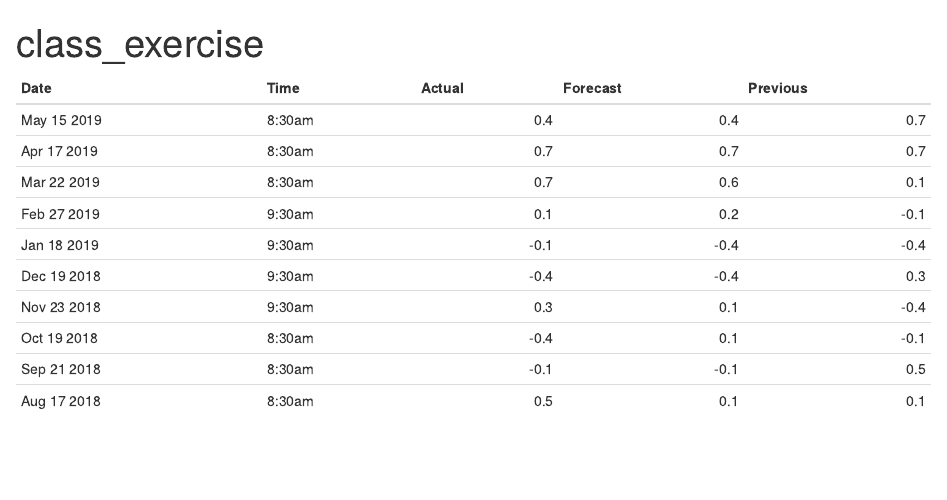
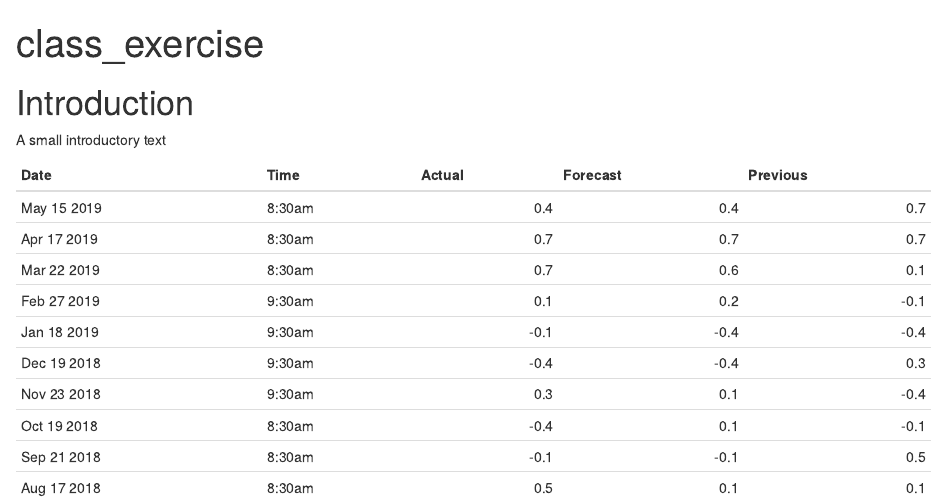
Before and after one commit to V-Mitch/R_programming_SS, an R Markdown document (test.Rmd): the page in a window 1100 px wide, from its top. Rendered offline with R 4.5, knitr and Pandoc, with nearby package versions.

Commit message:
Added a title to the document

````diff
--- a/test.Rmd
+++ b/test.Rmd
@@ -3,6 +3,9 @@ title: "class_exercise"
 output: html_document
 ---
 
+# Introduction
+
+A small introductory text
 
 
 ```{r echo=FALSE, message=FALSE, warning=FALSE}
````
